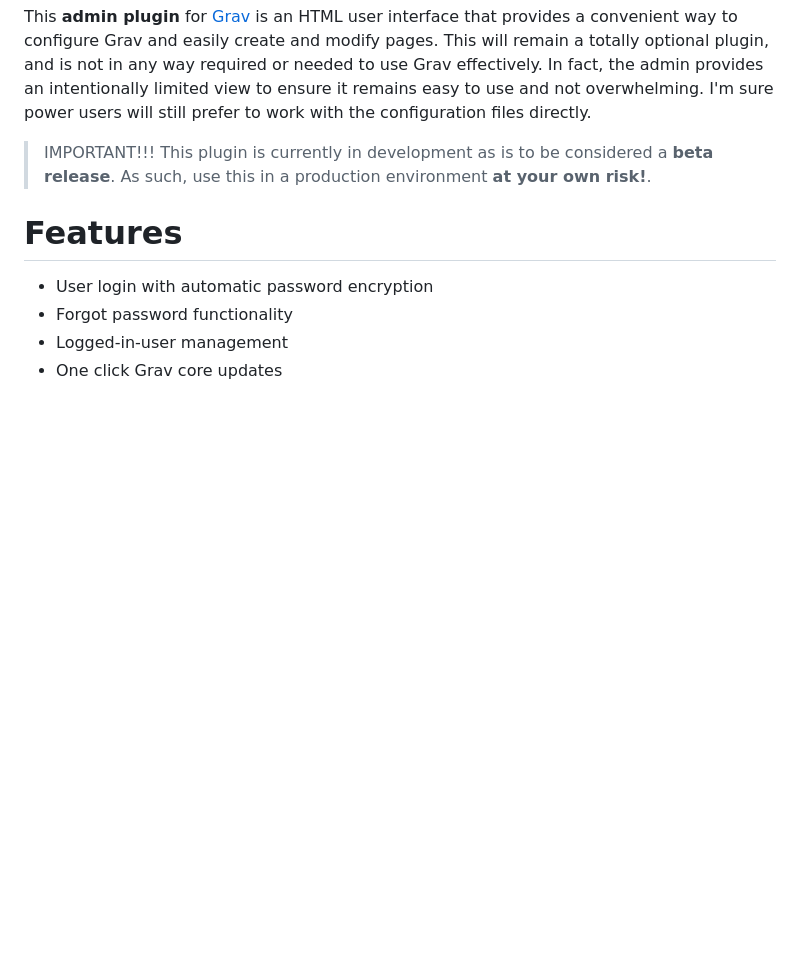
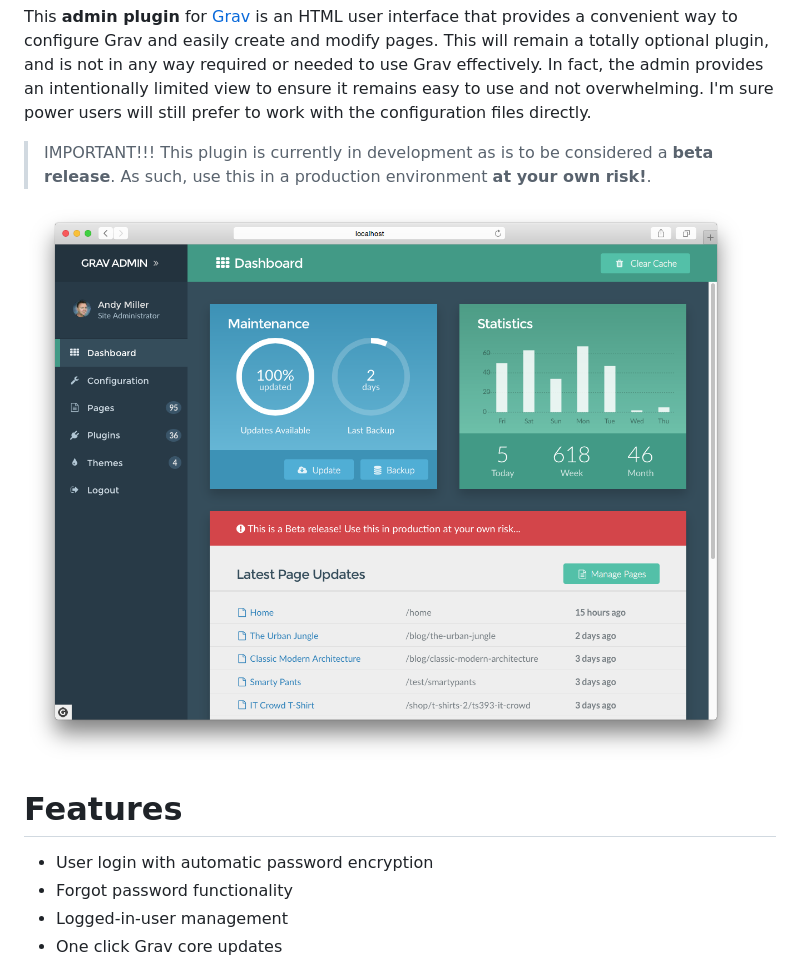
Before and after one commit to getgrav/grav, a Markdown page: README.md, the part around the change. GitHub-like rendering; pictures changed too: assets/admin-dashboard.png (added); blank space fills up the shorter version.

Commit message:
added a screenshot

```diff
--- a/README.md
+++ b/README.md
@@ -5,6 +5,8 @@
 This **admin plugin** for [Grav](http://github.com/getgrav/grav) is an HTML user interface that provides a convenient way to configure Grav and easily create and modify pages.  This will remain a totally optional plugin, and is not in any way required or needed to use Grav effectively.  In fact, the admin provides an intentionally limited view to ensure it remains easy to use and not overwhelming.  I'm sure power users will still prefer to work with the configuration files directly.
 
 > IMPORTANT!!! This plugin is currently in development as is to be considered a **beta release**.  As such, use this in a production environment **at your own risk!**.
+
+![](assets/admin-dashboard.png)
 
 # Features
 
```
